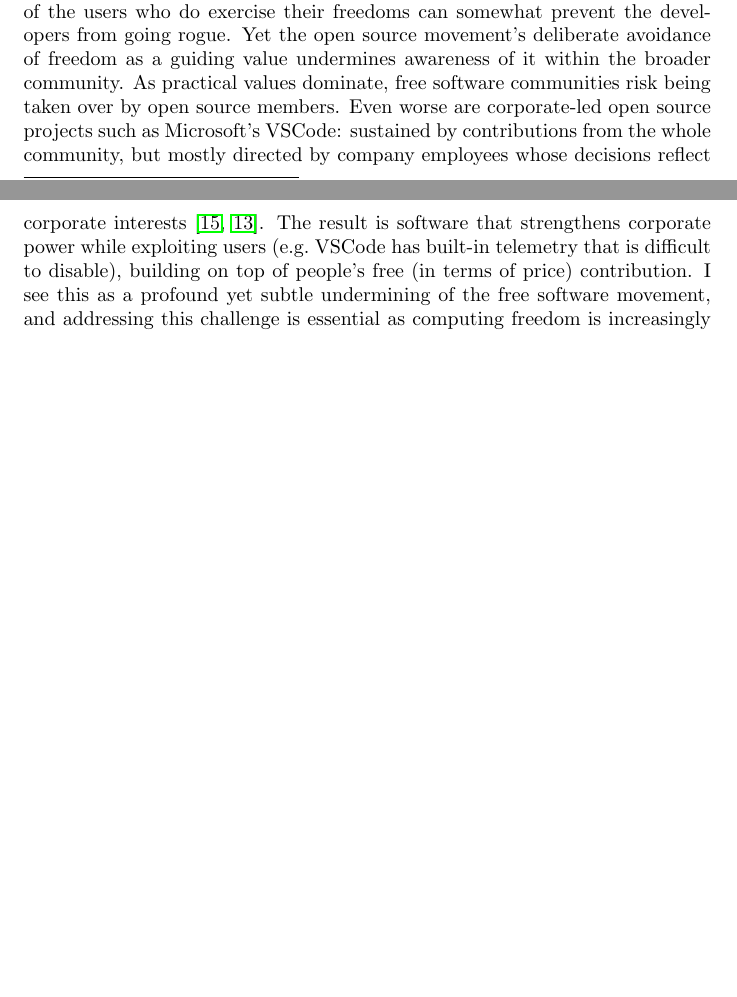
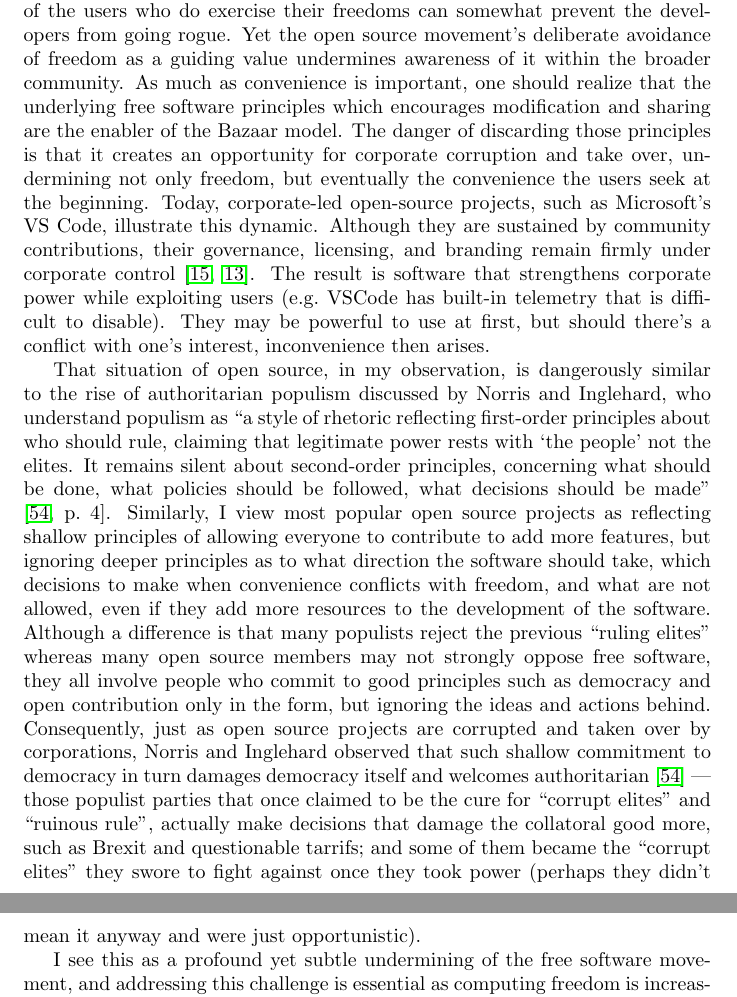
Before and after one commit to guanyuming-he/guanyuming-he, a LaTeX document (interests/main.tex): two parts of pages 10 and 11 of 22 before the commit and two parts of pages 11 and 12 of 22 after it, joined at a grey line, cut so that both start at the same text, the shorter picture padded with empty space. Compiled offline with pdfLaTeX.

Commit message:
strengthen a few parts.

```diff
--- a/interests/main.tex
+++ b/interests/main.tex
@@ -486,18 +509,49 @@ users of proprietary systems. Their situation differs only in that the
 developers of free software may act more ethically and the part of the users
 who do exercise their freedoms can somewhat prevent the developers from going
 rogue. Yet the open source movement's deliberate avoidance of freedom as a
-guiding value undermines awareness of it within the broader community. As
-practical values dominate, free software communities risk being taken over by
-open source members. Even worse are corporate-led open source projects such as
-Microsoft’s VSCode: sustained by contributions from the whole community, but
-mostly directed by company employees whose decisions reflect corporate
-interests \cite{corporate.open.source, fake.open.source}. The result is
-software that strengthens corporate power while exploiting users (e.g.\ VSCode
-has built-in telemetry that is difficult to disable), building on top of
-people's free (in terms of price) contribution. I see this as a profound yet
-subtle undermining of the free software movement, and addressing this challenge
-is essential as computing freedom is increasingly important in achieving a free
-society.
+guiding value undermines awareness of it within the broader community.  As much
+as convenience is important, one should realize that the underlying free
+software principles which encourages modification and sharing are the enabler
+of the Bazaar model. The danger of discarding those principles is that it
+creates an opportunity for corporate corruption and take over, undermining not
+only freedom, but eventually the convenience the users seek at the beginning.
+Today, corporate-led open-source projects, such as Microsoft's VS Code,
+illustrate this dynamic. Although they are sustained by community
+contributions, their governance, licensing, and branding remain firmly under
+corporate control \cite{corporate.open.source, fake.open.source}.  The result
+is software that strengthens corporate power while exploiting users (e.g.\
+VSCode has built-in telemetry that is difficult to disable). They may be
+powerful to use at first, but should there's a conflict with one's interest,
+inconvenience then arises.
+
+That situation of open source, in my observation, is dangerously similar to the
+rise of authoritarian populism discussed by Norris and Inglehard, who
+understand populism as ``a style of rhetoric reflecting first-order principles
+about who should rule, claiming that legitimate power rests with `the people'
+not the elites. It remains silent about second-order principles, concerning
+what should be done, what policies should be followed, what decisions should be
+made'' \cite[p.~4]{cultural.backlash}. Similarly, I view most popular open
+source projects as reflecting shallow principles of allowing everyone to
+contribute to add more features, but ignoring deeper principles as to what
+direction the software should take, which decisions to make when convenience
+conflicts with freedom, and what are not allowed, even if they add more
+resources to the development of the software. Although a difference is that
+many populists reject the previous ``ruling elites'' whereas many open source
+members may not strongly oppose free software, they all involve people who
+commit to good principles such as democracy and open contribution only in the
+form, but ignoring the ideas and actions behind.  Consequently, just as open
+source projects are corrupted and taken over by corporations, Norris and
+Inglehard observed that such shallow commitment to democracy in turn damages
+democracy itself and welcomes authoritarian \cite{cultural.backlash} --- those
+populist parties that once claimed to be the cure for ``corrupt elites'' and
+``ruinous rule'', actually make decisions that damage the collatoral good more,
+such as Brexit and questionable tarrifs; and some of them became the ``corrupt
+elites'' they swore to fight against once they took power (perhaps they didn't
+mean it anyway and were just opportunistic).
+
+I see this as a profound yet subtle undermining of the free software movement,
+and addressing this challenge is essential as computing freedom is increasingly
+important in achieving a free society.
 
 
 \section[Mathematics]{Mathematics: My purer philosophical pursuits}
```
Also changed, not shown: interests/main.bib (+19 -0 lines), interests/main.pdf, interests/main.tex (75 more changed lines).
